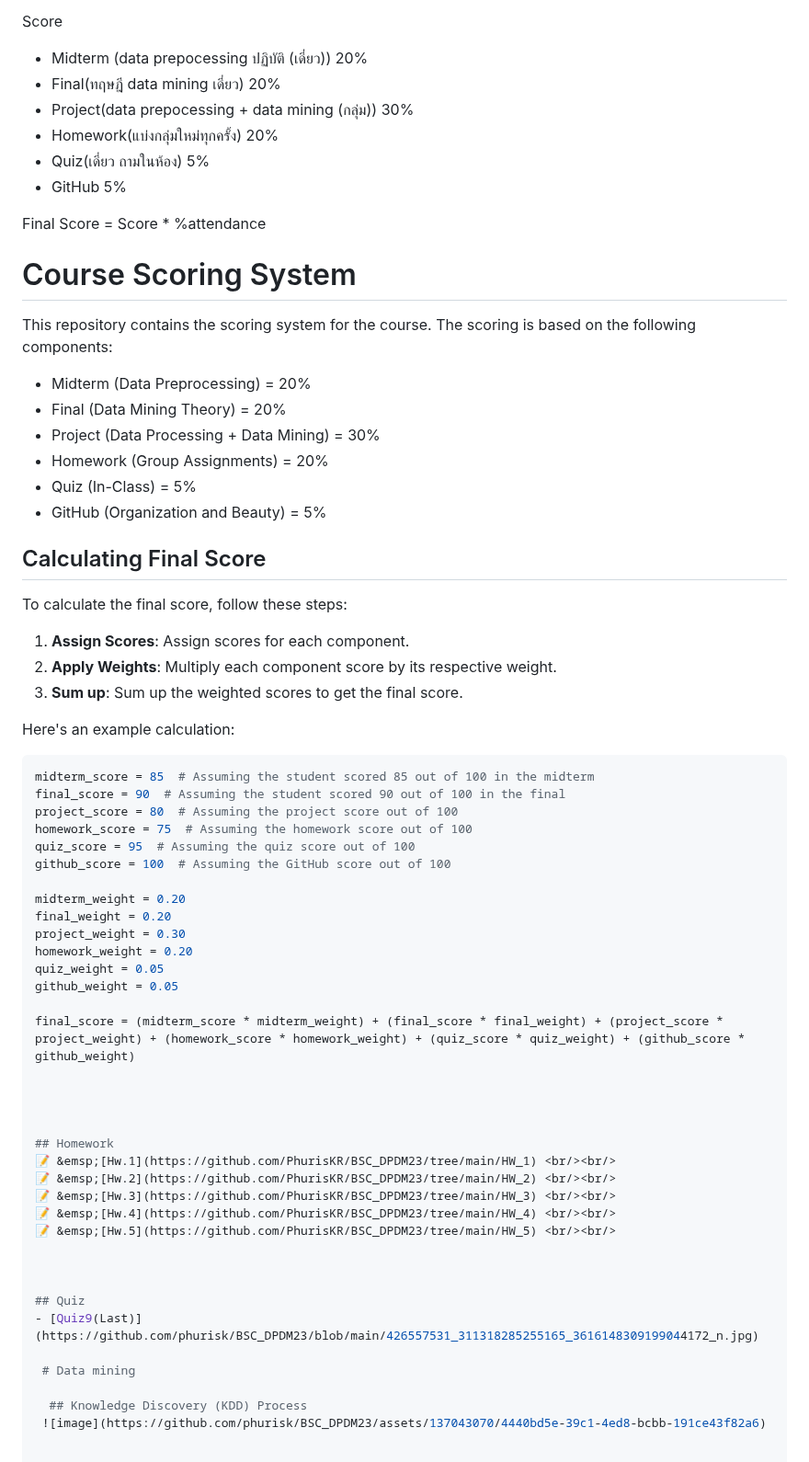
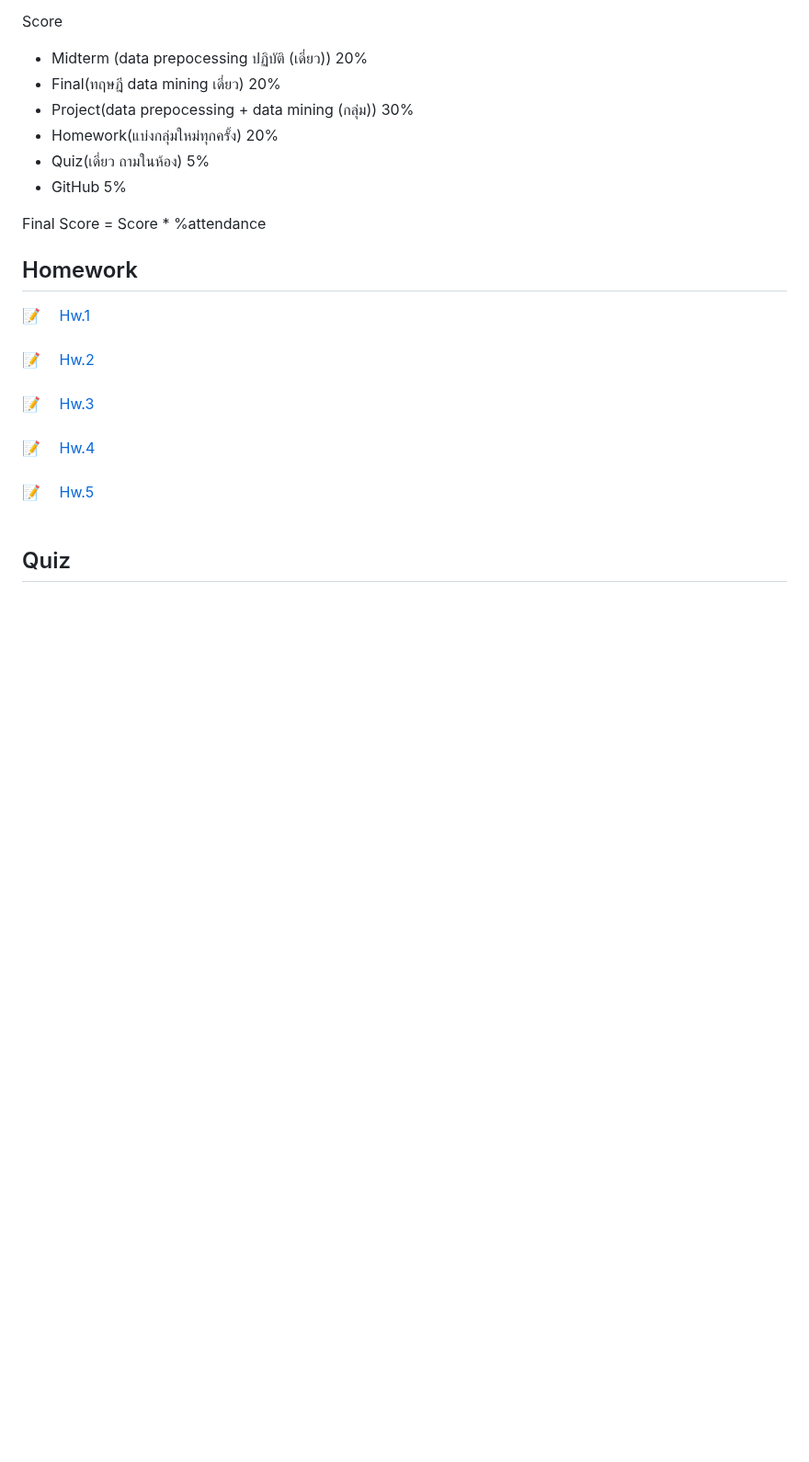
Before and after one commit to PhurisKR/BSC_DPDM23, a Markdown page: README.md, the part around the change. Shown at 92% size. Rendered like a GitHub page; blank space fills up the shorter version.

````diff
--- a/README.md
+++ b/README.md
@@ -10,48 +10,6 @@ Score
 - GitHub 5%
 
 Final Score = Score * %attendance
-
-
-
-# Course Scoring System
-
-This repository contains the scoring system for the course. The scoring is based on the following components:
-
-- Midterm (Data Preprocessing) = 20%
-- Final (Data Mining Theory) = 20%
-- Project (Data Processing + Data Mining) = 30%
-- Homework (Group Assignments) = 20%
-- Quiz (In-Class) = 5%
-- GitHub (Organization and Beauty) = 5%
-
-## Calculating Final Score
-
-To calculate the final score, follow these steps:
-
-1. **Assign Scores**: Assign scores for each component.
-2. **Apply Weights**: Multiply each component score by its respective weight.
-3. **Sum up**: Sum up the weighted scores to get the final score.
-
-Here's an example calculation:
-
-```python
-midterm_score = 85  # Assuming the student scored 85 out of 100 in the midterm
-final_score = 90  # Assuming the student scored 90 out of 100 in the final
-project_score = 80  # Assuming the project score out of 100
-homework_score = 75  # Assuming the homework score out of 100
-quiz_score = 95  # Assuming the quiz score out of 100
-github_score = 100  # Assuming the GitHub score out of 100
-
-midterm_weight = 0.20
-final_weight = 0.20
-project_weight = 0.30
-homework_weight = 0.20
-quiz_weight = 0.05
-github_weight = 0.05
-
-final_score = (midterm_score * midterm_weight) + (final_score * final_weight) + (project_score * project_weight) + (homework_score * homework_weight) + (quiz_score * quiz_weight) + (github_score * github_weight)
-
-
 
 
 ## Homework
````
